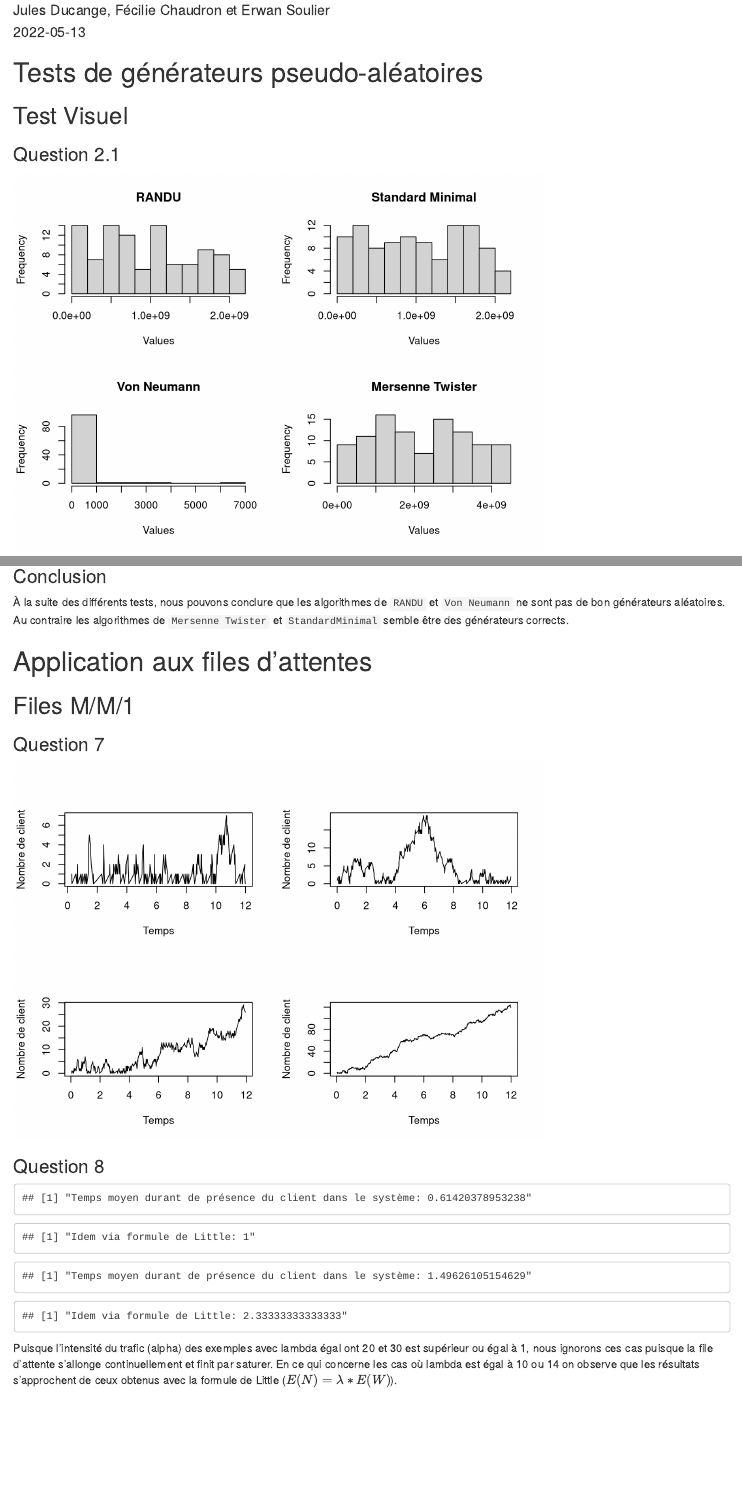
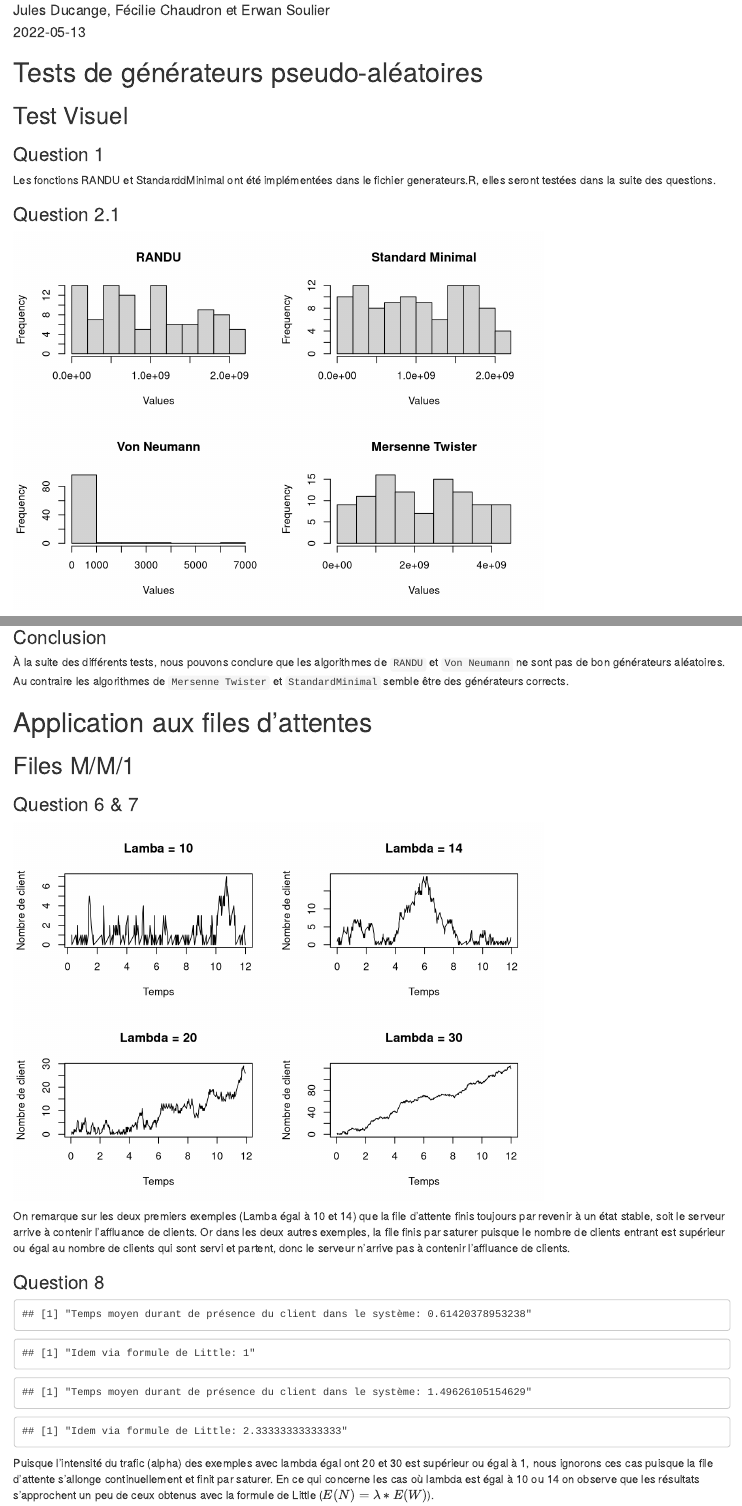
Before and after one commit to 1gni5/3if-probability, an R Markdown document (src/Compte-rendu.Rmd): the page in a window 1100 px wide, from 110 px down, and a second part further down, joined at a grey line. Rendered offline with R 4.5, knitr and Pandoc, with nearby package versions; both versions are drawn in the output format of the newer one; some code elsewhere in the file could not run offline.

Commit message:
Update on Compte-rendu.Rmd

````diff
--- a/src/Compte-rendu.Rmd
+++ b/src/Compte-rendu.Rmd
@@ -1,8 +1,11 @@
 ---
-title: "Modélisation et Outils Mathématiques, TP génération de nombres aléatoires et probabilités"
+title: Modélisation et Outils Mathématiques, TP génération de nombres aléatoires et
+  probabilités
 author: "Jules Ducange, Fécilie Chaudron et Erwan Soulier"
 date: "`r Sys.Date()`"
 output:
+  html_document:
+    df_print: paged
   pdf_document: default
 editor_options:
   markdown:
@@ -20,6 +23,10 @@ source('utils.R')
 # Tests de générateurs pseudo-aléatoires
 
 ## Test Visuel
+
+### Question 1
+
+Les fonctions RANDU et StandarddMinimal ont été implémentées dans le fichier generateurs.R, elles seront testées dans la suite des questions.
 
 ### Question 2.1
 
@@ -92,7 +99,8 @@ plot(
   randu[1:(numberOfValues-1)],
   randu[2:numberOfValues],
   xlab = "Valeur précédente",
-  ylab = "Valeur générée"
+  ylab = "Valeur générée",
+  main = "RANDU"
 )
 
 # Relation entre les valeurs générée par StandardMinimal
@@ -100,7 +108,8 @@ plot(
   standard[1:(numberOfValues-1)],
   standard[2:numberOfValues],
   xlab = "Valeur précédente",
-  ylab = "Valeur générée"
+  ylab = "Valeur générée",
+  main = "Standard Minimal"
 )
 
 # Relation entre les valeurs générée par VonNeumann
@@ -108,7 +117,8 @@ plot(
   neumann[1:(numberOfValues-1)],
   neumann[2:numberOfValues],
   xlab = "Valeur précédente",
-  ylab = "Valeur générée"
+  ylab = "Valeur générée",
+  main = "Von Neumann"
 )
 
 # Relation entre les valeurs générée par MersenneTwister
@@ -116,7 +126,8 @@ plot(
   twister[1:(numberOfValues-1)],
   twister[2:numberOfValues],
   xlab = "Valeur précédente",
-  ylab = "Valeur générée"
+  ylab = "Valeur générée",
+  main = "Mersenne Twister"
 )
 ```
 
@@ -279,7 +294,7 @@ de pValeurs en dessous du seuil des $1%$.
 ### Question 5
 
 ```{r, echo=FALSE}
-# Génére 100 seeds
+# Génère 100 seeds
 set.seed(198676)
 seeds <- sample.int(2^30, 100)
 
@@ -358,7 +373,7 @@ aléatoires. Au contraire les algorithmes de `Mersenne Twister` et
 
 ## Files M/M/1
 
-### Question 7
+### Question 6 & 7
 
 ```{r, echo=FALSE}
 # Paramètre l'affichage
@@ -371,7 +386,8 @@ plot(
   evolutions$capacity,
   type = "l",
   xlab = "Temps",
-  ylab = "Nombre de client"
+  ylab = "Nombre de client",
+  main = "Lamba = 10"
 )
 
 results <- FileMM1(14, 20, 12)
@@ -381,7 +397,8 @@ plot(
   evolutions$capacity,
   type = "l",
   xlab = "Temps",
-  ylab = "Nombre de client"
+  ylab = "Nombre de client",
+  main = "Lambda = 14"
 )
 
 results <- FileMM1(20, 20, 12)
@@ -391,7 +408,8 @@ plot(
   evolutions$capacity,
   type = "l",
   xlab = "Temps",
-  ylab = "Nombre de client"
+  ylab = "Nombre de client",
+  main = "Lambda = 20"
 )
 
 results <- FileMM1(30, 20, 12)
@@ -401,9 +419,19 @@ plot(
   evolutions$capacity,
   type = "l",
   xlab = "Temps",
-  ylab = "Nombre de client"
+  ylab = "Nombre de client",
+  main = "Lambda = 30"
 )
 ```
+
+
+On remarque sur les deux premiers exemples (Lamba égal à 10 et 14) que la
+file d'attente finis toujours par revenir à un état stable, soit le serveur
+arrive à contenir l'affluance de clients. Or dans les deux autres exemples,
+la file finis par saturer puisque le nombre de clients entrant est supérieur
+ou égal au nombre de clients qui sont servi et partent, donc le serveur
+n'arrive pas à contenir l'affluance de clients.
+
 
 ### Question 8
 
@@ -438,5 +466,5 @@ Puisque l'intensité du trafic (alpha) des exemples avec lambda égal ont
 20 et 30 est supérieur ou égal à 1, nous ignorons ces cas puisque la
 file d'attente s'allonge continuellement et finit par saturer.
 En ce qui concerne les cas où lambda est égal à 10 ou 14 on observe que les
-résultats s'approchent de ceux obtenus avec la formule de Little
+résultats s'approchent un peu de ceux obtenus avec la formule de Little
 ($E(N) = \lambda * E(W)$).
````
Also changed, not shown: src/Compte-rendu.Rmd (6 more changed lines).
